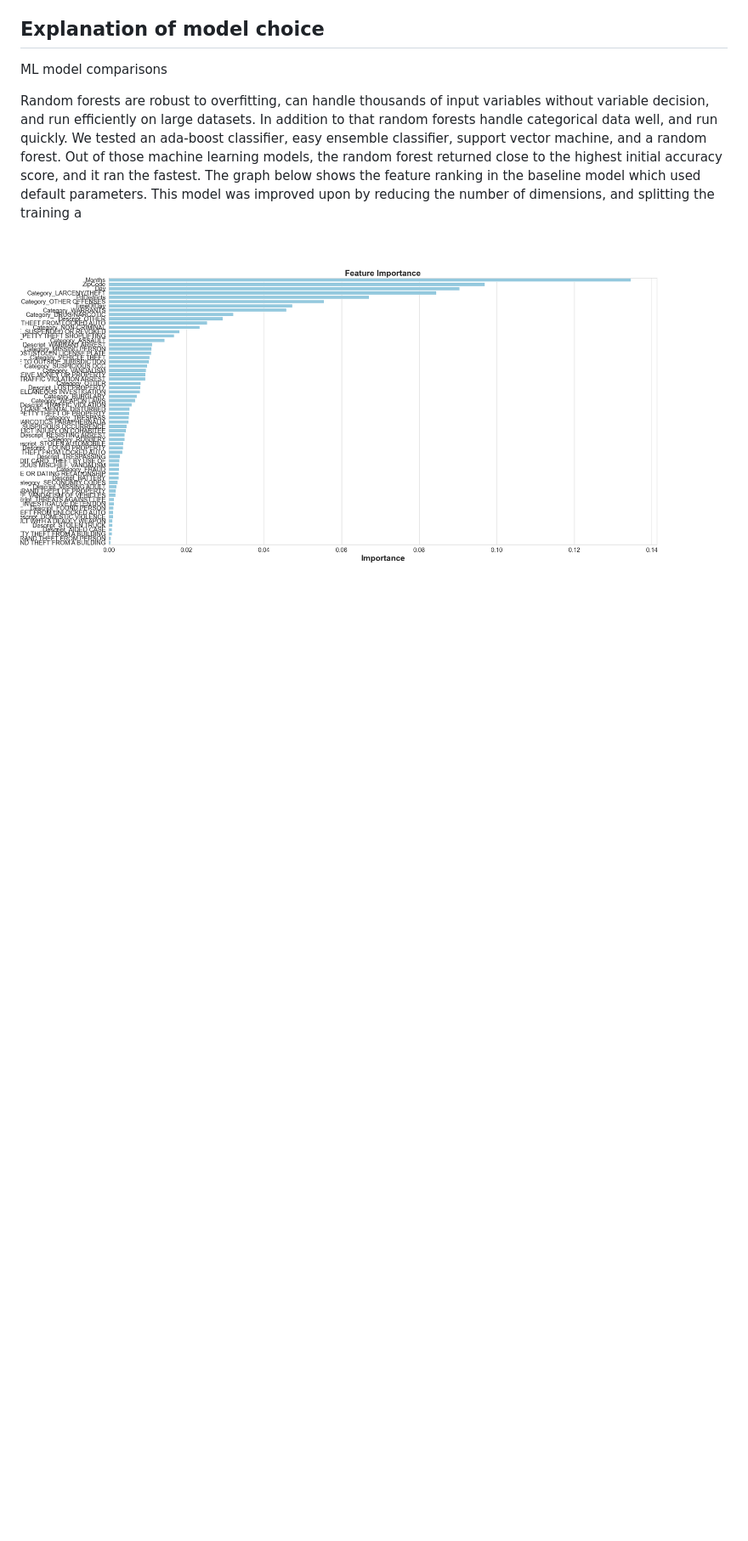
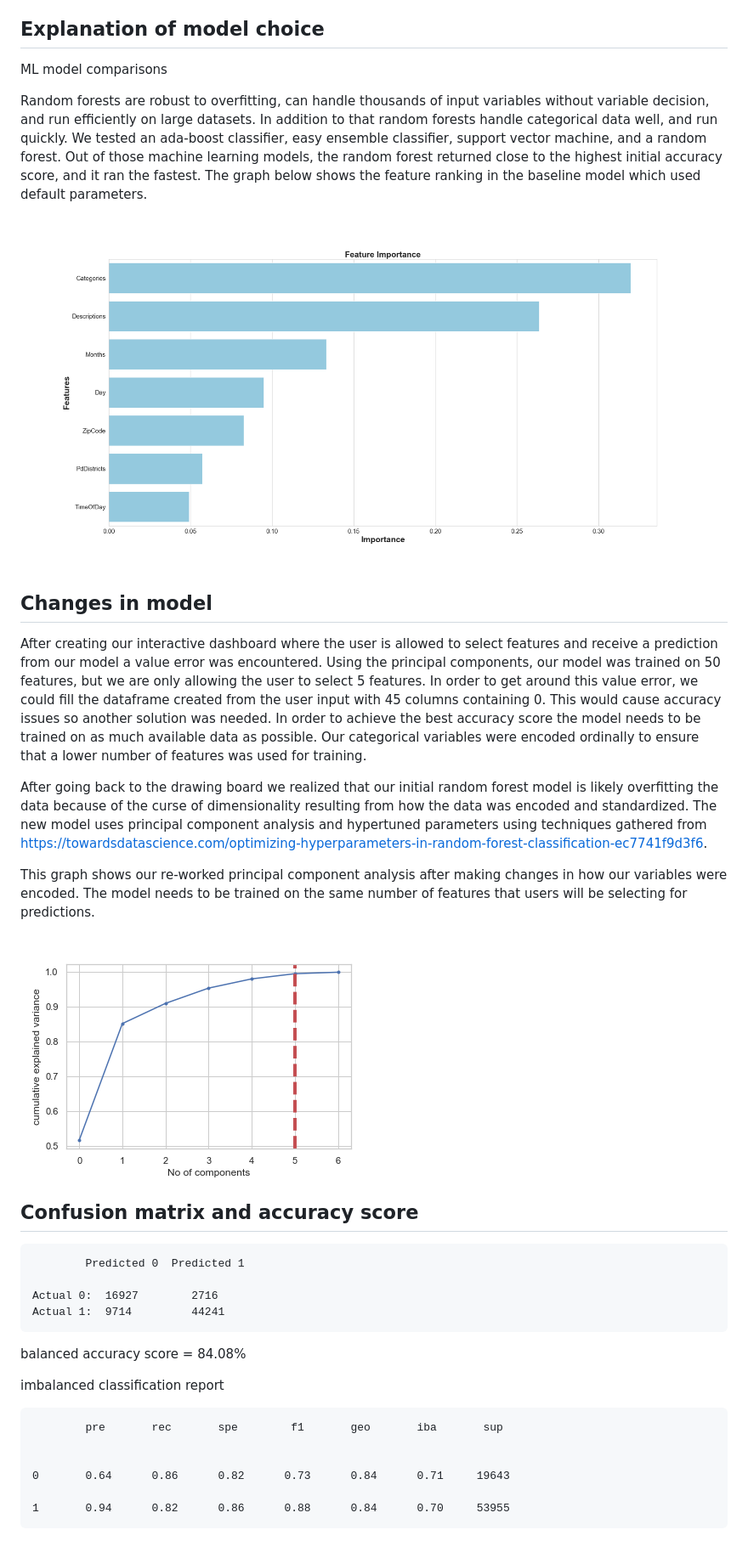
Before and after one commit to noops/group-project-4, a Markdown page: machineLearning.md, the part around the change printed below. Shown: that part at 85% size. Drawn GitHub-style; pictures changed too: images/GINI_graph.png, images/PCA_graph.png; blank space fills up the shorter version.

Commit message:
updated machinelearning.md, hypertuned rf parameters, new rf model for dashboard

```diff
--- a/machineLearning.md
+++ b/machineLearning.md
@@ -28,6 +27,35 @@ Since almost 60% of the resolutions are "NONE" randomly selecting a resolution g
 
 ML model comparisons
 
-Random forests are robust to overfitting, can handle thousands of input variables without variable decision, and run efficiently on large datasets. In addition to that random forests handle categorical data well, and run quickly. We tested an ada-boost classifier, easy ensemble classifier, support vector machine, and a random forest. Out of those machine learning models, the random forest returned close to the highest initial accuracy score, and it ran the fastest. The graph below shows the feature ranking in the baseline model which used default parameters. This model was improved upon by reducing the number of dimensions, and splitting the training a
+Random forests are robust to overfitting, can handle thousands of input variables without variable decision, and run efficiently on large datasets. In addition to that random forests handle categorical data well, and run quickly. We tested an ada-boost classifier, easy ensemble classifier, support vector machine, and a random forest. Out of those machine learning models, the random forest returned close to the highest initial accuracy score, and it ran the fastest. The graph below shows the feature ranking in the baseline model which used default parameters.
 
 ![](./images/GINI_graph.png)
+
+
+## Changes in model
+
+ After creating our interactive dashboard where the user is allowed to select features and receive a prediction from our model a value error was encountered. Using the principal components, our model was trained on 50 features, but we are only allowing the user to select 5 features. In order to get around this value error, we could fill the dataframe created from the user input with 45 columns containing 0. This would cause accuracy issues so another solution was needed. In order to achieve the best accuracy score the model needs to be trained on as much available data as possible. Our categorical variables were encoded ordinally to ensure that a lower number of features was used for training.
+
+ After going back to the drawing board we realized that our initial random forest model is likely overfitting the data because of the curse of dimensionality resulting from how the data was encoded and standardized. The new model uses principal component analysis and hypertuned parameters using techniques gathered from https://towardsdatascience.com/optimizing-hyperparameters-in-random-forest-classification-ec7741f9d3f6.
+
+ This graph shows our re-worked principal component analysis after making changes in how our variables were encoded. The model needs to be trained on the same number of features that users will be selecting for predictions.
+
+![](./images/PCA_graph.png)
+
+## Confusion matrix and accuracy score
+
+            Predicted 0  Predicted 1
+
+    Actual 0:  16927        2716
+    Actual 1:  9714         44241
+
+balanced accuracy score = 84.08%
+
+imbalanced classification report
+
+            pre       rec       spe        f1       geo       iba       sup
+
+
+    0       0.64      0.86      0.82      0.73      0.84      0.71     19643
+
+    1       0.94      0.82      0.86      0.88      0.84      0.70     53955
```
Also changed, not shown: other parts of machineLearning.md (+5 -6 lines), 2 other files.
